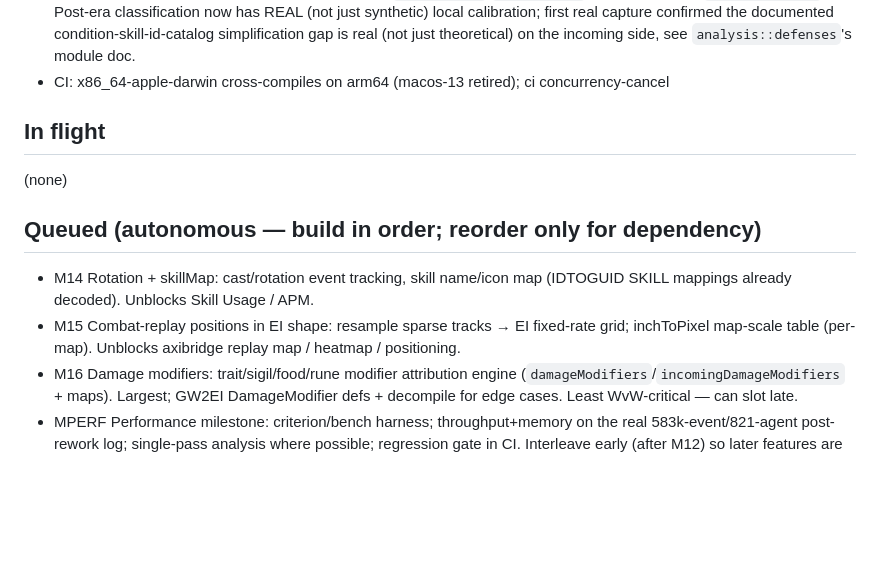
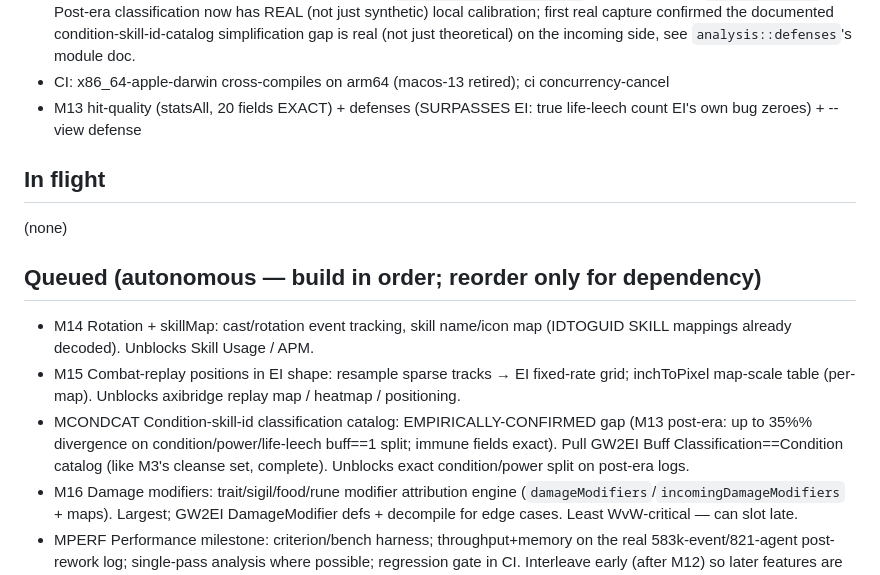
Before and after one commit to darkharasho/axilog, a Markdown page: docs/ROADMAP.md, the part around the change. Drawn GitHub-style; blank space fills up the shorter version.

```diff
--- a/docs/ROADMAP.md
+++ b/docs/ROADMAP.md
@@ -22,6 +22,7 @@ algorithm arbiter, dev-relayed arcdps methodology is authoritative.
   documented condition-skill-id-catalog simplification gap is real (not just theoretical) on the
   incoming side, see `analysis::defenses`'s module doc.
 - CI: x86_64-apple-darwin cross-compiles on arm64 (macos-13 retired); ci concurrency-cancel
+- M13 hit-quality (statsAll, 20 fields EXACT) + defenses (SURPASSES EI: true life-leech count EI's own bug zeroes) + --view defense
 
 ## In flight
 (none)
@@ -31,6 +32,7 @@ algorithm arbiter, dev-relayed arcdps methodology is authoritative.
   mappings already decoded). Unblocks Skill Usage / APM.
 - M15 Combat-replay positions in EI shape: resample sparse tracks → EI fixed-rate grid;
   inchToPixel map-scale table (per-map). Unblocks axibridge replay map / heatmap / positioning.
+- MCONDCAT Condition-skill-id classification catalog: EMPIRICALLY-CONFIRMED gap (M13 post-era: up to 35%% divergence on condition/power/life-leech buff==1 split; immune fields exact). Pull GW2EI Buff Classification==Condition catalog (like M3's cleanse set, complete). Unblocks exact condition/power split on post-era logs.
 - M16 Damage modifiers: trait/sigil/food/rune modifier attribution engine
   (`damageModifiers`/`incomingDamageModifiers` + maps). Largest; GW2EI DamageModifier defs +
   decompile for edge cases. Least WvW-critical — can slot late.
```
